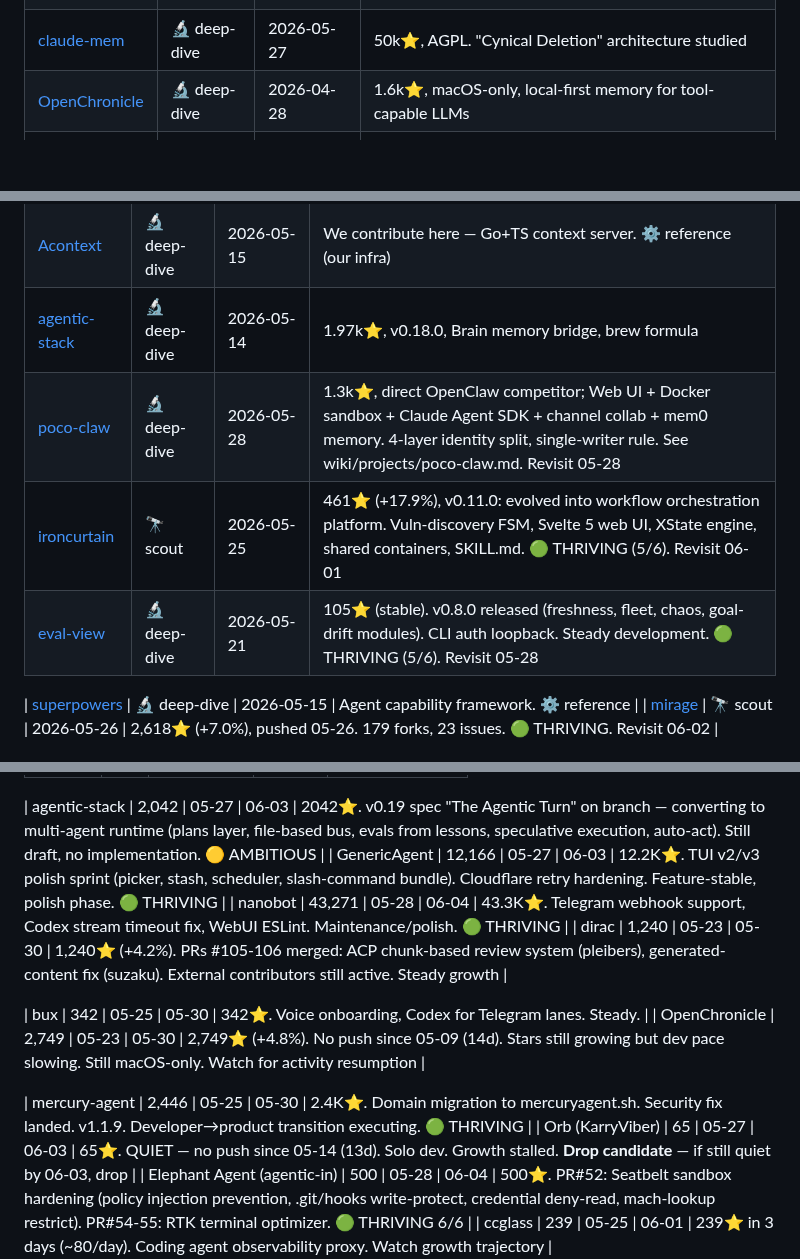
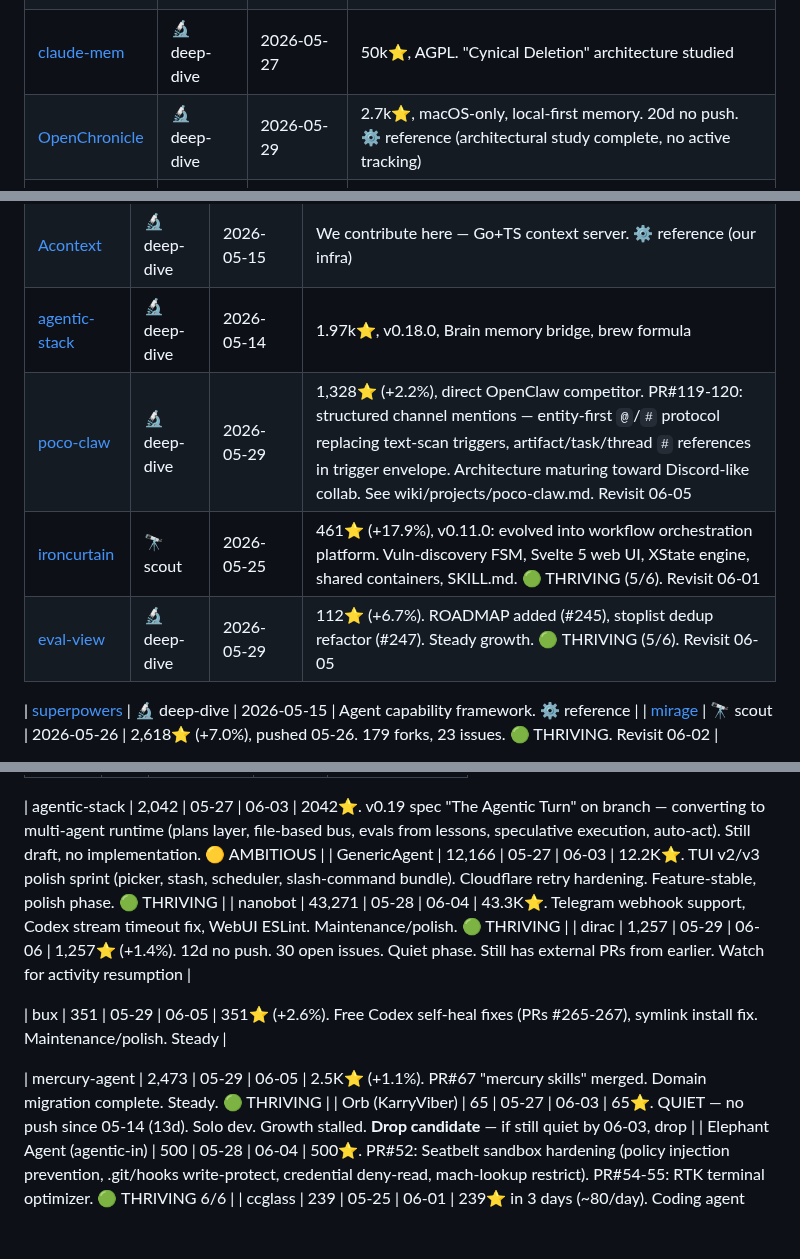
Before and after one commit to kagura-agent/study, a Markdown page: targets.md, 3 parts joined by grey strips. Rendered like a GitHub page; blank space fills up the shorter version.

Commit message:
followup: tracking updates 05-29 — poco-claw entity mentions, eval-view roadmap, stale cleanup

```diff
--- a/targets.md
+++ b/targets.md
@@ -18,7 +18,7 @@ How agents persist, retrieve, and reason about past experience.
 | [memex](https://github.com/nickarella/memex) | 🔬 deep-dive | 2026-05-15 | We use this — slug-based cards, backlinks, semantic search. ⚙️ reference (our infra) |
 | [hindsight](https://github.com/OpenViking/hindsight) | 🔬 deep-dive | 2026-05-15 | Rust+Go memory server. ⚙️ reference (contributed) |
 | [claude-mem](https://github.com/thedotmack/claude-mem) | 🔬 deep-dive | 2026-05-27 | 50k⭐, AGPL. "Cynical Deletion" architecture studied |
-| [OpenChronicle](https://github.com/Einsia/OpenChronicle) | 🔬 deep-dive | 2026-04-28 | 1.6k⭐, macOS-only, local-first memory for tool-capable LLMs |
+| [OpenChronicle](https://github.com/Einsia/OpenChronicle) | 🔬 deep-dive | 2026-05-29 | 2.7k⭐, macOS-only, local-first memory. 20d no push. ⚙️ reference (architectural study complete, no active tracking) |
 | [harmonist](https://github.com/harmonist) | 🔬 deep-dive | 2026-05-15 | Memory secret scanning, 4-dim scoring. ⚙️ reference (adopted Durability+Reduction) |
 | [caveman](https://github.com/caveman) | 🔬 deep-dive | 2026-05-27 | Token compression, 75% output reduction, conciseness-accuracy paradox |
 
@@ -79,9 +79,9 @@ The plumbing that makes agents reliable, deployable, and composable.
 | [Hermes](https://github.com/NousResearch/hermes-agent) | 🔬 deep-dive | 2026-04-30 | ~125k⭐, TUI polish + /compress async + ComfyUI built-in |
 | [Acontext](https://github.com/nickarella/acontext) | 🔬 deep-dive | 2026-05-15 | We contribute here — Go+TS context server. ⚙️ reference (our infra) |
 | [agentic-stack](https://github.com/codejunkie99/agentic-stack) | 🔬 deep-dive | 2026-05-14 | 1.97k⭐, v0.18.0, Brain memory bridge, brew formula |
-| [poco-claw](https://github.com/poco-ai/poco-claw) | 🔬 deep-dive | 2026-05-28 | 1.3k⭐, direct OpenClaw competitor; Web UI + Docker sandbox + Claude Agent SDK + channel collab + mem0 memory. 4-layer identity split, single-writer rule. See wiki/projects/poco-claw.md. Revisit 05-28 |
+| [poco-claw](https://github.com/poco-ai/poco-claw) | 🔬 deep-dive | 2026-05-29 | 1,328⭐ (+2.2%), direct OpenClaw competitor. PR#119-120: structured channel mentions — entity-first `@`/`#` protocol replacing text-scan triggers, artifact/task/thread `#` references in trigger envelope. Architecture maturing toward Discord-like collab. See wiki/projects/poco-claw.md. Revisit 06-05 |
 | [ironcurtain](https://github.com/provos/ironcurtain) | 🔭 scout | 2026-05-25 | 461⭐ (+17.9%), v0.11.0: evolved into workflow orchestration platform. Vuln-discovery FSM, Svelte 5 web UI, XState engine, shared containers, SKILL.md. 🟢 THRIVING (5/6). Revisit 06-01 |
-| [eval-view](https://github.com/hidai25/eval-view) | 🔬 deep-dive | 2026-05-21 | 105⭐ (stable). v0.8.0 released (freshness, fleet, chaos, goal-drift modules). CLI auth loopback. Steady development. 🟢 THRIVING (5/6). Revisit 05-28 |
+| [eval-view](https://github.com/hidai25/eval-view) | 🔬 deep-dive | 2026-05-29 | 112⭐ (+6.7%). ROADMAP added (#245), stoplist dedup refactor (#247). Steady growth. 🟢 THRIVING (5/6). Revisit 06-05 |
 
 | [superpowers](https://github.com/nickarella/superpowers) | 🔬 deep-dive | 2026-05-15 | Agent capability framework. ⚙️ reference |
 | [mirage](https://github.com/strukto-ai/mirage) | 🔭 scout | 2026-05-26 | 2,618⭐ (+7.0%), pushed 05-26. 179 forks, 23 issues. 🟢 THRIVING. Revisit 06-02 |
@@ -140,12 +140,11 @@ Projects being monitored for growth/activity signals:
 | agentic-stack | 2,042 | 05-27 | 06-03 | 2042⭐. v0.19 spec "The Agentic Turn" on branch — converting to multi-agent runtime (plans layer, file-based bus, evals from lessons, speculative execution, auto-act). Still draft, no implementation. 🟡 AMBITIOUS |
 | GenericAgent | 12,166 | 05-27 | 06-03 | 12.2K⭐. TUI v2/v3 polish sprint (picker, stash, scheduler, slash-command bundle). Cloudflare retry hardening. Feature-stable, polish phase. 🟢 THRIVING |
 | nanobot | 43,271 | 05-28 | 06-04 | 43.3K⭐. Telegram webhook support, Codex stream timeout fix, WebUI ESLint. Maintenance/polish. 🟢 THRIVING |
-| dirac | 1,240 | 05-23 | 05-30 | 1,240⭐ (+4.2%). PRs #105-106 merged: ACP chunk-based review system (pleibers), generated-content fix (suzaku). External contributors still active. Steady growth |
+| dirac | 1,257 | 05-29 | 06-06 | 1,257⭐ (+1.4%). 12d no push. 30 open issues. Quiet phase. Still has external PRs from earlier. Watch for activity resumption |
 
-| bux | 342 | 05-25 | 05-30 | 342⭐. Voice onboarding, Codex for Telegram lanes. Steady. |
-| OpenChronicle | 2,749 | 05-23 | 05-30 | 2,749⭐ (+4.8%). No push since 05-09 (14d). Stars still growing but dev pace slowing. Still macOS-only. Watch for activity resumption |
+| bux | 351 | 05-29 | 06-05 | 351⭐ (+2.6%). Free Codex self-heal fixes (PRs #265-267), symlink install fix. Maintenance/polish. Steady |
 
-| mercury-agent | 2,446 | 05-25 | 05-30 | 2.4K⭐. Domain migration to mercuryagent.sh. Security fix landed. v1.1.9. Developer→product transition executing. 🟢 THRIVING |
+| mercury-agent | 2,473 | 05-29 | 06-05 | 2.5K⭐ (+1.1%). PR#67 "mercury skills" merged. Domain migration complete. Steady. 🟢 THRIVING |
 | Orb (KarryViber) | 65 | 05-27 | 06-03 | 65⭐. QUIET — no push since 05-14 (13d). Solo dev. Growth stalled. **Drop candidate** — if still quiet by 06-03, drop |
 | Elephant Agent (agentic-in) | 500 | 05-28 | 06-04 | 500⭐. PR#52: Seatbelt sandbox hardening (policy injection prevention, .git/hooks write-protect, credential deny-read, mach-lookup restrict). PR#54-55: RTK terminal optimizer. 🟢 THRIVING 6/6 |
 | ccglass | 239 | 05-25 | 06-01 | 239⭐ in 3 days (~80/day). Coding agent observability proxy. Watch growth trajectory |
```
Also changed, not shown: other parts of targets.md (+2 -2 lines).
